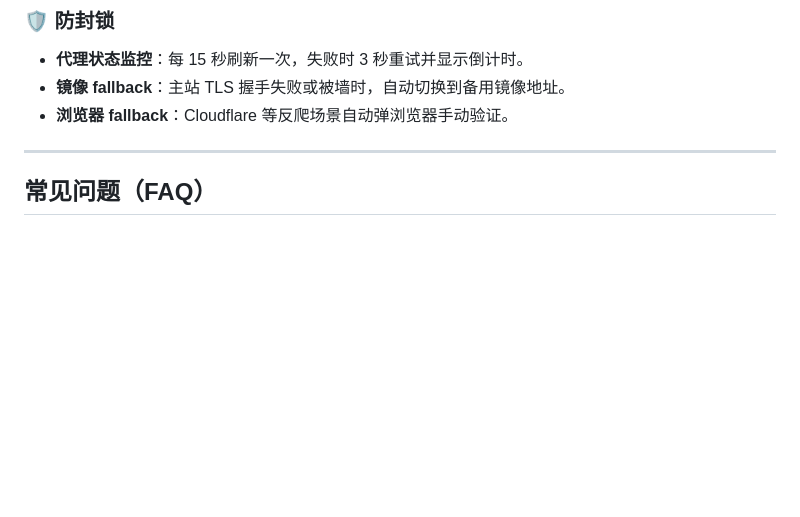
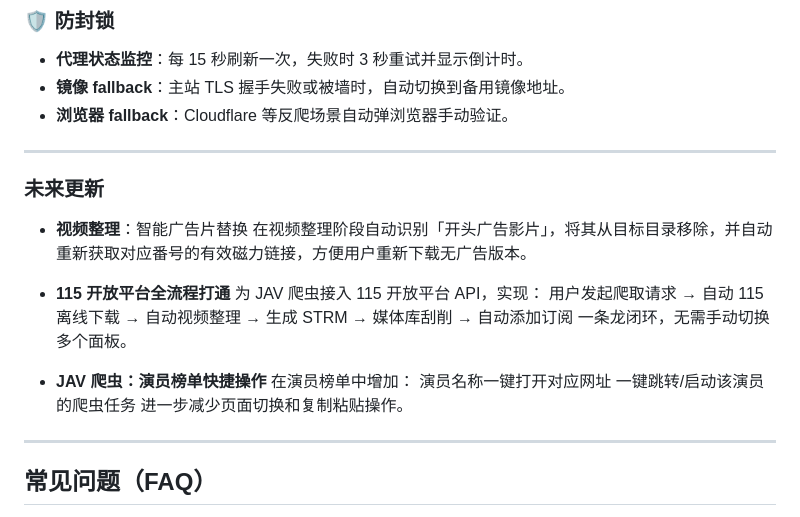
Before and after one commit to Dyeink02/javflow, a Markdown page: README.md, the part around the change. Rendered like a GitHub page; blank space fills up the shorter version.

```diff
--- a/README.md
+++ b/README.md
@@ -100,6 +100,22 @@
 - **代理状态监控**：每 15 秒刷新一次，失败时 3 秒重试并显示倒计时。
 - **镜像 fallback**：主站 TLS 握手失败或被墙时，自动切换到备用镜像地址。
 - **浏览器 fallback**：Cloudflare 等反爬场景自动弹浏览器手动验证。
+
+---
+###  未来更新
+- **视频整理**：智能广告片替换
+在视频整理阶段自动识别「开头广告影片」，将其从目标目录移除，并自动重新获取对应番号的有效磁力链接，方便用户重新下载无广告版本。
+
+- **115 开放平台全流程打通**
+为 JAV 爬虫接入 115 开放平台 API，实现：
+用户发起爬取请求 → 自动 115 离线下载 → 自动视频整理 → 生成 STRM → 媒体库刮削 → 自动添加订阅
+一条龙闭环，无需手动切换多个面板。
+
+- **JAV 爬虫：演员榜单快捷操作**
+在演员榜单中增加：
+演员名称一键打开对应网址
+一键跳转/启动该演员的爬虫任务
+进一步减少页面切换和复制粘贴操作。
 
 ---
 
```
